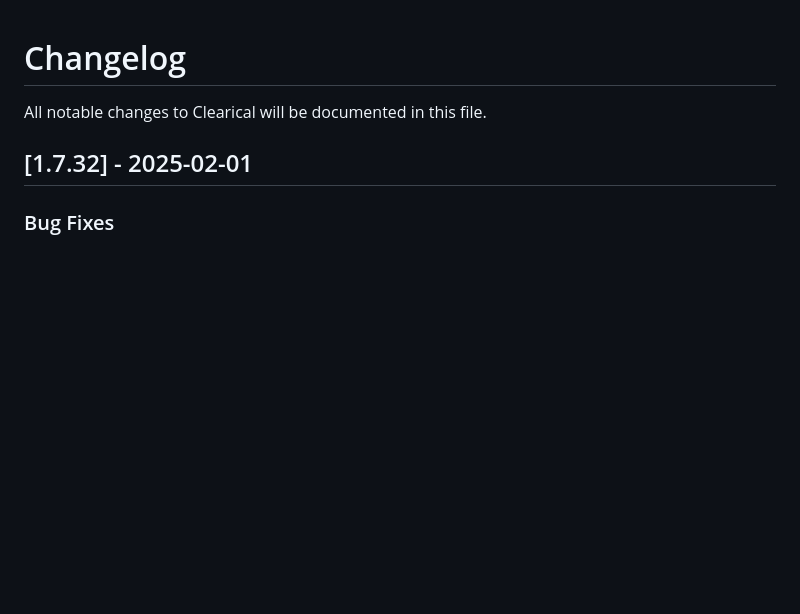
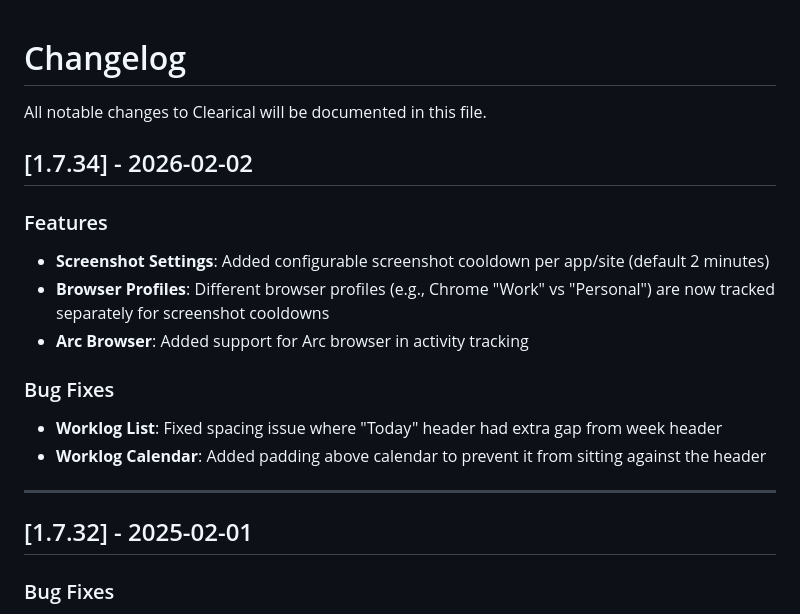
Before and after one commit to benoittanguay/clearical-releases, a Markdown page: CHANGELOG.md, the part around the change. Rendered like a GitHub page; blank space fills up the shorter version.

Commit message:
docs: add changelog entry for v1.7.34
Co-Authored-By: Claude Opus 4.5 <noreply@anthropic.com>

```diff
--- a/CHANGELOG.md
+++ b/CHANGELOG.md
@@ -1,6 +1,19 @@
 # Changelog
 
 All notable changes to Clearical will be documented in this file.
+
+## [1.7.34] - 2026-02-02
+
+### Features
+- **Screenshot Settings**: Added configurable screenshot cooldown per app/site (default 2 minutes)
+- **Browser Profiles**: Different browser profiles (e.g., Chrome "Work" vs "Personal") are now tracked separately for screenshot cooldowns
+- **Arc Browser**: Added support for Arc browser in activity tracking
+
+### Bug Fixes
+- **Worklog List**: Fixed spacing issue where "Today" header had extra gap from week header
+- **Worklog Calendar**: Added padding above calendar to prevent it from sitting against the header
+
+---
 
 ## [1.7.32] - 2025-02-01
 
```
